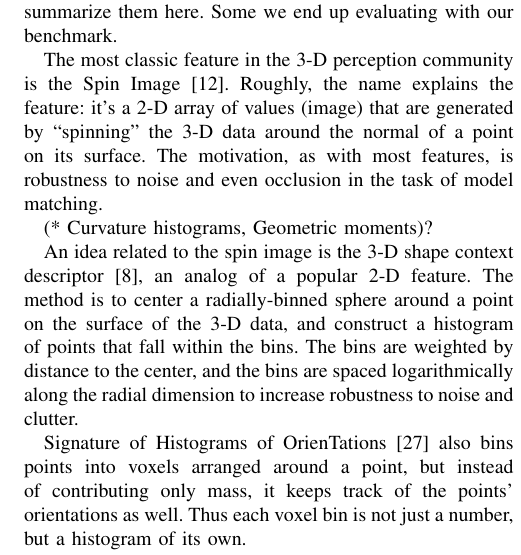
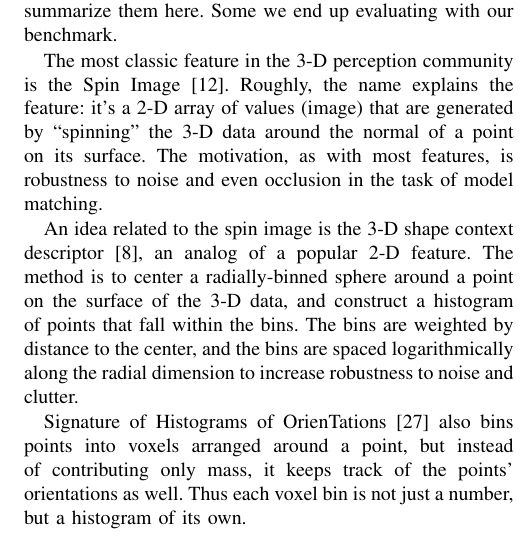
Before and after one commit to rll/proctor, a LaTeX paper (writeups/icra12/report.tex, which reads writeups/icra12/intro_and_related_work.tex): part of one column of page 2 of 6, cut so that both start at the same text. Compiled offline with pdfLaTeX.

Commit message:
commented out

```diff
--- a/writeups/icra12/intro_and_related_work.tex
+++ b/writeups/icra12/intro_and_related_work.tex
@@ -52,7 +52,9 @@ The most classic feature in the 3-D perception community is the Spin Image \cite
 Roughly, the name explains the feature: it's a 2-D array of values (image) that are generated by ``spinning'' the 3-D data around the normal of a point on its surface.
 The motivation, as with most features, is robustness to noise and even occlusion in the task of model matching.
 
-(* Curvature histograms, Geometric moments)?
+%(* Curvature histograms, Geometric moments)?
+%Radu: not needed - all of these descriptors described here are in fact some generalization of curvature histograms
+
 
 An idea related to the spin image is the 3-D shape context descriptor \cite{Frome2004}, an analog of a popular 2-D feature.
 The method is to center a radially-binned sphere around a point on the surface of the 3-D data, and construct a histogram of points that fall within the bins.
```
